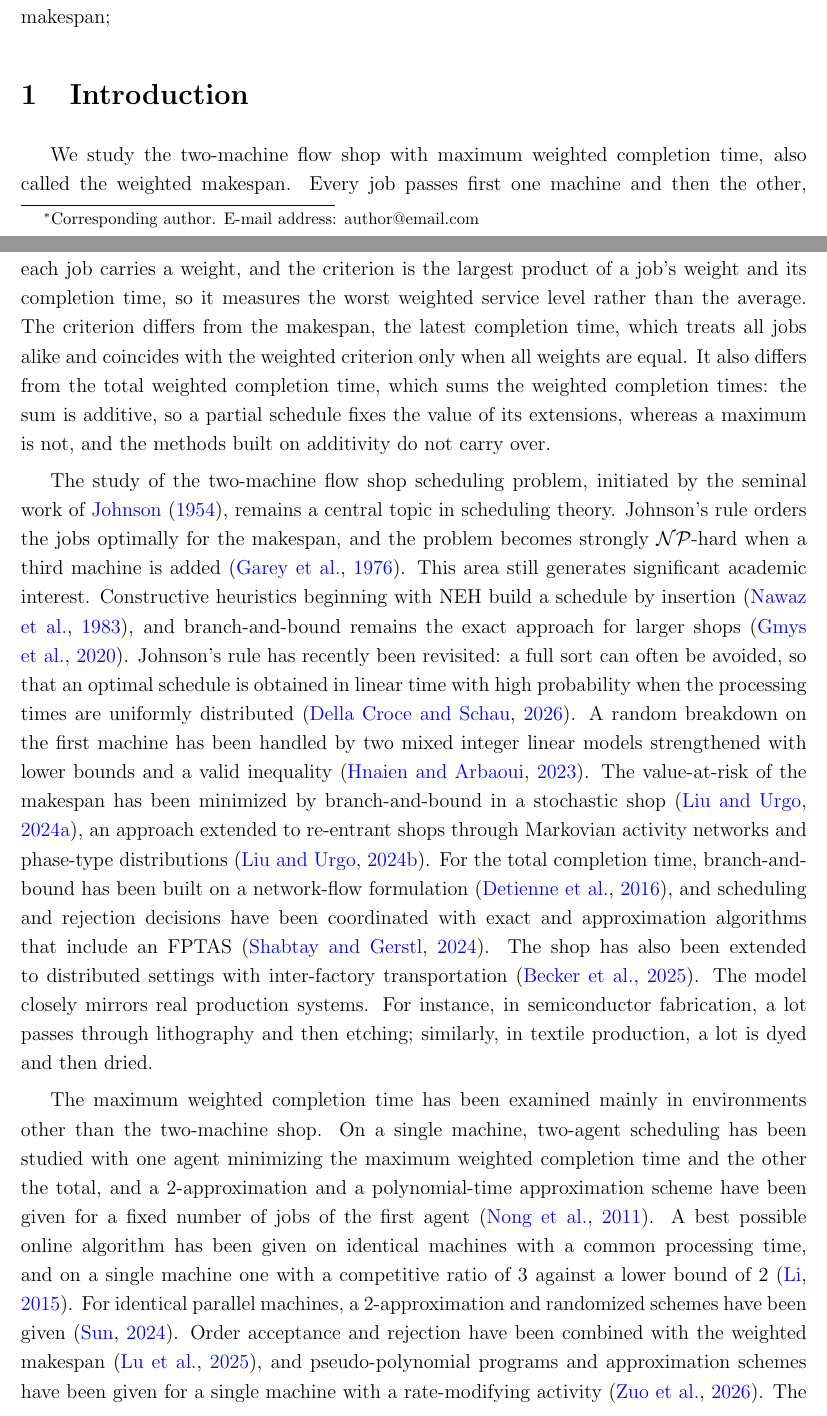
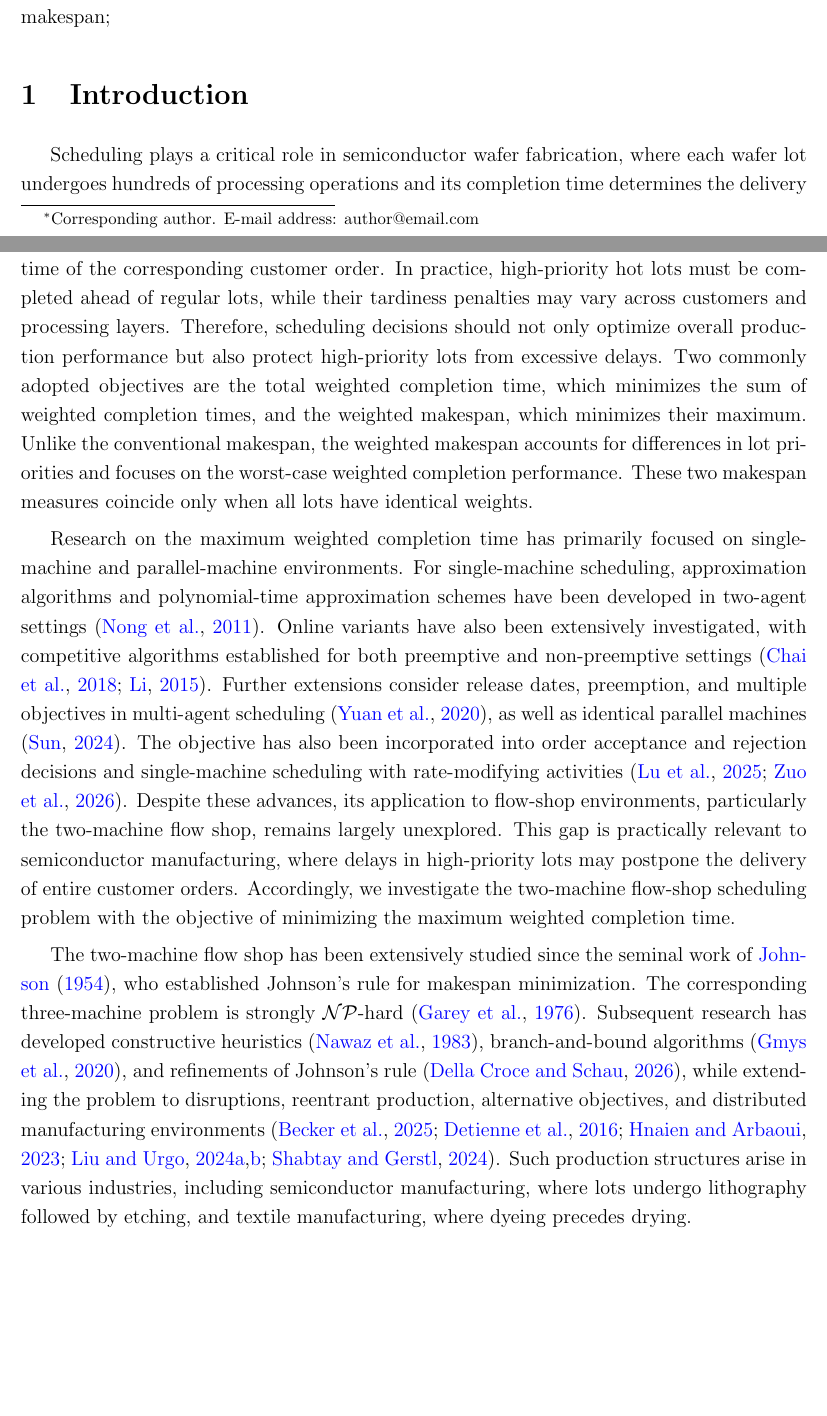
Before and after one commit to xxxtentacation/my-test, a LaTeX paper (论文/F2/built/paper_framework.tex, which reads 论文/F2/built/ref_IJPR.bib): two parts of pages 1 and 2 of 34 before the commit and two parts of pages 1 and 2 of 35 after it, joined at a grey line, cut so that both start at the same text, the shorter picture padded with empty space. Compiled offline with pdfLaTeX.

Commit message:
优化第一章英语表达

```diff
--- a/论文/F2/built/paper_framework.tex
+++ b/论文/F2/built/paper_framework.tex
@@ -112,44 +112,33 @@ algorithms and a computational study}
 \section{Introduction}
 \label{sec:intro}
 
-We study the two-machine flow shop with maximum weighted completion time, also called the weighted
-makespan. Every job passes first one machine and then the other, each job carries a weight, and the
-criterion is the largest product of a job's weight and its completion time, so it measures the worst
-weighted service level rather than the average. The criterion differs from the makespan, the latest
-completion time, which treats all jobs alike and coincides with the weighted criterion only when all
-weights are equal. It also differs from the total weighted completion time, which sums the weighted
-completion times: the sum is additive, so a partial schedule fixes the value of its extensions,
-whereas a maximum is not, and the methods built on additivity do not carry over.
-
-The study of the two-machine flow shop scheduling problem, initiated by the seminal work of
-\citet{johnson1954optimal}, remains a central topic in scheduling theory. Johnson's rule orders the
-jobs optimally for the makespan, and the problem becomes strongly $\mathcal{NP}$-hard when a third
-machine is added \citep{gareyjohnson1976complexity}. This area still generates significant academic
-interest. Constructive heuristics beginning with NEH build a schedule by insertion
-\citep{nawaz1983heuristic}, and branch-and-bound remains the exact approach for larger shops
-\citep{gmys2020branch}. Johnson's rule has recently been revisited: a full sort can often be
-avoided, so that an optimal schedule is obtained in linear time with high probability when the
-processing times are uniformly distributed \citep{dellacroce2026revisiting}. A random breakdown on
-the first machine has been handled by two mixed integer linear models strengthened with lower bounds
-and a valid inequality \citep{hnaien2023random}. The value-at-risk of the makespan has been minimized
-by branch-and-bound in a stochastic shop \citep{liu2024branch}, an approach extended to re-entrant
-shops through Markovian activity networks and phase-type distributions \citep{liu2024robust}. For the
-total completion time, branch-and-bound has been built on a network-flow formulation
-\citep{detienne2016two}, and scheduling and rejection decisions have been coordinated with exact and
-approximation algorithms that include an FPTAS \citep{shabtay2024coordinating}. The shop has also been
-extended to distributed settings with inter-factory transportation \citep{becker2025distributed}. The
-model closely mirrors real production systems. For instance, in semiconductor fabrication, a lot
-passes through lithography and then etching; similarly, in textile production, a lot is dyed and
-then dried.
-
-The maximum weighted completion time has been examined mainly in environments other than the
-two-machine shop. On a single machine, two-agent scheduling has been studied with one agent
-minimizing the maximum weighted completion time and the other the total, and a 2-approximation and a
-polynomial-time approximation scheme have been given for a fixed number of jobs of the first agent
-\citep{NongChengNg2011EJOR}. A best possible online algorithm has been given on identical machines
-with a common processing time, and on a single machine one with a competitive ratio of 3 against a
-lower bound of 2 \citep{Li-Wenjie2015APJOR}. For identical parallel machines, a 2-approximation and
-randomized schemes have been given \citep{Sun2024JOCO}. Order acceptance and rejection have been
-combined with the weighted makespan \citep{LuZuoZhangOu20254OR}, and pseudo-polynomial programs and
-approximation schemes have been given for a single machine with a rate-modifying activity
-\citep{ZuoZhangShiFan2026DAM}. The same line supplies the maximum criterion: a few hot lots must finish ahead of
+Scheduling plays a critical role in semiconductor wafer fabrication, where each wafer lot undergoes hundreds of processing
+operations and its completion time determines the delivery time of the corresponding customer order.
+In practice, high-priority hot lots must be completed ahead of regular lots, while their tardiness penalties may vary across
+customers and processing layers. Therefore, scheduling decisions should not only optimize overall production performance
+but also protect high-priority lots from excessive delays. Two commonly adopted objectives are the total weighted completion time,
+which minimizes the sum of weighted completion times, and the weighted makespan, which minimizes their maximum.
+Unlike the conventional makespan, the weighted makespan accounts for differences in lot priorities and focuses on
+the worst-case weighted completion performance. These two makespan measures coincide only when all lots have identical weights.
+
+Research on the maximum weighted completion time has primarily focused on single-machine and parallel-machine environments.
+For single-machine scheduling, approximation algorithms and polynomial-time approximation schemes have been developed in
+two-agent settings \citep{NongChengNg2011EJOR}. Online variants have also been extensively investigated,
+with competitive algorithms established for both preemptive and non-preemptive settings \citep{Li-Wenjie2015APJOR,chai2018best}.
+Further extensions consider release dates, preemption, and multiple objectives in multi-agent scheduling \citep{yuan2020scheduling},
+as well as identical parallel machines \citep{Sun2024JOCO}. The objective has also been incorporated into order acceptance and
+ rejection decisions and single-machine scheduling with rate-modifying activities \citep{LuZuoZhangOu20254OR,ZuoZhangShiFan2026DAM}.
+ Despite these advances, its application to flow-shop environments, particularly the two-machine flow shop, remains largely
+ unexplored. This gap is practically relevant to semiconductor manufacturing, where delays in high-priority lots may postpone
+ the delivery of entire customer orders. Accordingly, we investigate the two-machine flow-shop scheduling problem with
+ the objective of minimizing the maximum weighted completion time.
+
+The two-machine flow shop has been extensively studied since the seminal work of \citet{johnson1954optimal}, who established
+Johnson's rule for makespan minimization. The corresponding three-machine problem is
+strongly $\mathcal{NP}$-hard \citep{gareyjohnson1976complexity}. Subsequent research has developed constructive
+heuristics \citep{nawaz1983heuristic}, branch-and-bound algorithms \citep{gmys2020branch}, and refinements of
+Johnson's rule \citep{dellacroce2026revisiting}, while extending the problem to disruptions, reentrant production,
+alternative objectives, and distributed manufacturing
+environments \citep{hnaien2023random,liu2024branch,liu2024robust,detienne2016two,shabtay2024coordinating,becker2025distributed}.
+Such production structures arise in various industries, including semiconductor manufacturing, where lots undergo lithography
+followed by etching, and textile manufacturing, where dyeing precedes drying.
--- a/论文/F2/built/ref_IJPR.bib
+++ b/论文/F2/built/ref_IJPR.bib
@@ -10,0 +17 @@
+    year      = {2018},
```
Also changed, not shown: 论文/F2/built/paper_framework.pdf, 论文/F2/built/paper_framework.tex (31 more changed lines), 论文/F2/built/ref_IJPR.bib (23 more changed lines), 1 other file. Lines whose indentation alone changed are shown as unchanged.
